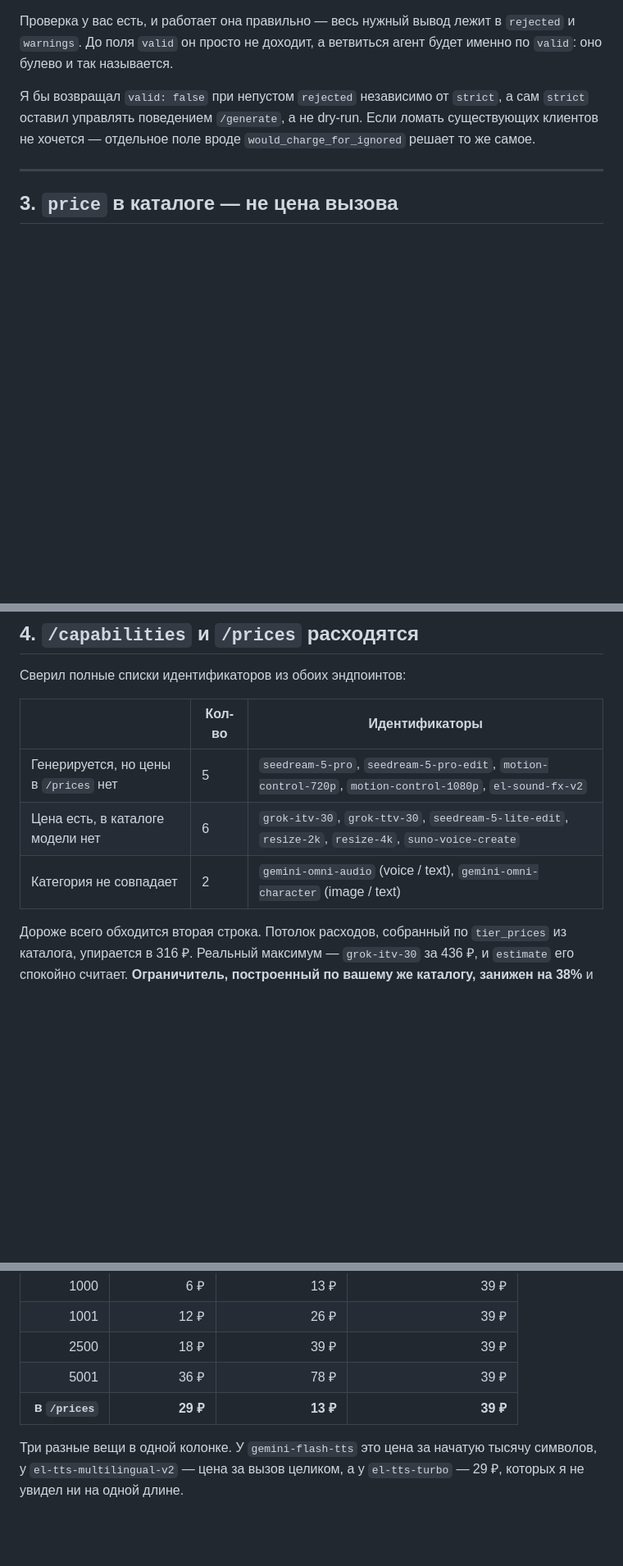
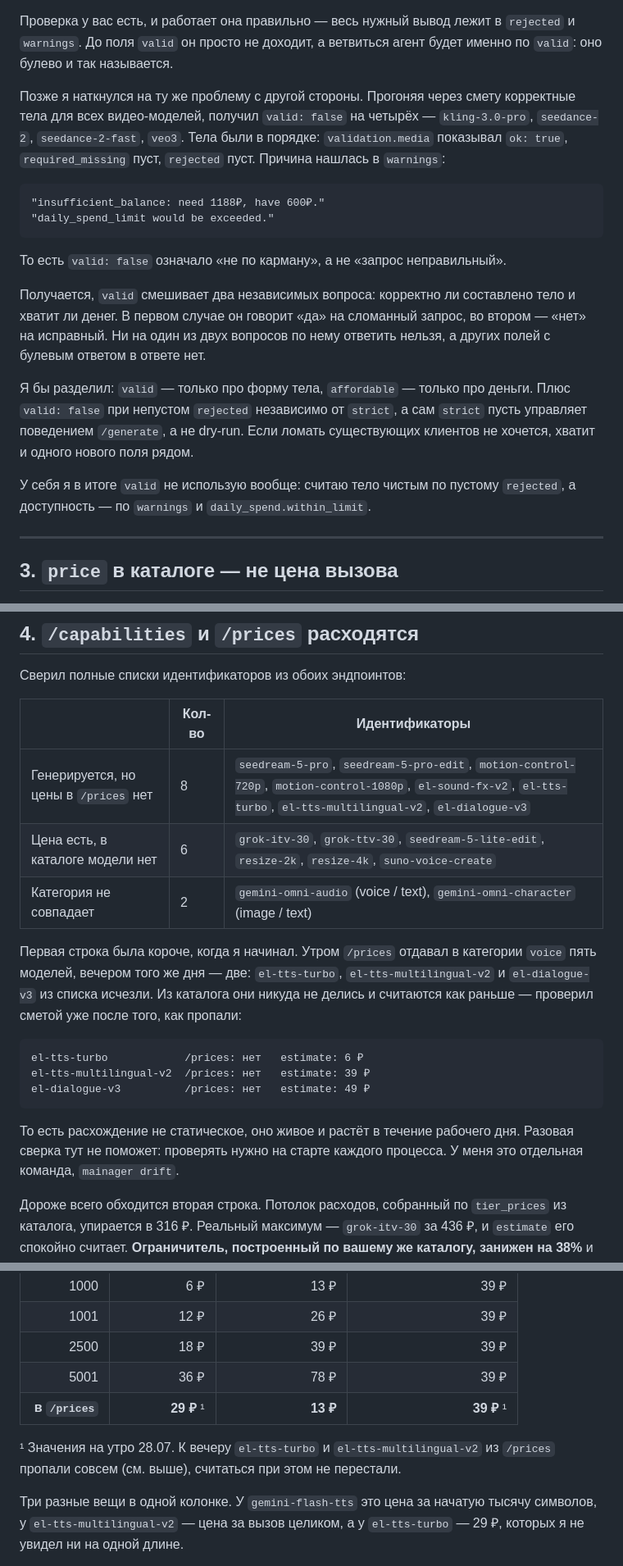
Before and after one commit to ConveningMoon/MAINAGER, a Markdown page: FINDINGS.md, 3 parts joined by grey strips. Shown at 82% size. GitHub-like rendering; blank space fills up the shorter version.

Commit message:
record price list drifting during a single working day

````diff
--- a/FINDINGS.md
+++ b/FINDINGS.md
@@ -107,10 +107,31 @@ generate_content     properties: type, model, prompt, params,
 `rejected` и `warnings`. До поля `valid` он просто не доходит, а ветвиться агент
 будет именно по `valid`: оно булево и так называется.
 
-Я бы возвращал `valid: false` при непустом `rejected` независимо от `strict`, а
-сам `strict` оставил управлять поведением `/generate`, а не dry-run. Если ломать
-существующих клиентов не хочется — отдельное поле вроде `would_charge_for_ignored`
-решает то же самое.
+Позже я наткнулся на ту же проблему с другой стороны. Прогоняя через смету
+корректные тела для всех видео-моделей, получил `valid: false` на четырёх —
+`kling-3.0-pro`, `seedance-2`, `seedance-2-fast`, `veo3`. Тела были в порядке:
+`validation.media` показывал `ok: true`, `required_missing` пуст, `rejected`
+пуст. Причина нашлась в `warnings`:
+
+```
+"insufficient_balance: need 1188₽, have 600₽."
+"daily_spend_limit would be exceeded."
+```
+
+То есть `valid: false` означало «не по карману», а не «запрос неправильный».
+
+Получается, `valid` смешивает два независимых вопроса: корректно ли составлено
+тело и хватит ли денег. В первом случае он говорит «да» на сломанный запрос, во
+втором — «нет» на исправный. Ни на один из двух вопросов по нему ответить
+нельзя, а других полей с булевым ответом в ответе нет.
+
+Я бы разделил: `valid` — только про форму тела, `affordable` — только про
+деньги. Плюс `valid: false` при непустом `rejected` независимо от `strict`, а
+сам `strict` пусть управляет поведением `/generate`, а не dry-run. Если ломать
+существующих клиентов не хочется, хватит и одного нового поля рядом.
+
+У себя я в итоге `valid` не использую вообще: считаю тело чистым по пустому
+`rejected`, а доступность — по `warnings` и `daily_spend.within_limit`.
 
 ---
 
@@ -137,9 +158,25 @@ grok-ttv 36 ₽ · grok-ttv-10 196 ₽ · grok-ttv-20 316 ₽ · grok-ttv-30 436
 
 | | Кол-во | Идентификаторы |
 |---|---|---|
-| Генерируется, но цены в `/prices` нет | 5 | `seedream-5-pro`, `seedream-5-pro-edit`, `motion-control-720p`, `motion-control-1080p`, `el-sound-fx-v2` |
+| Генерируется, но цены в `/prices` нет | 8 | `seedream-5-pro`, `seedream-5-pro-edit`, `motion-control-720p`, `motion-control-1080p`, `el-sound-fx-v2`, `el-tts-turbo`, `el-tts-multilingual-v2`, `el-dialogue-v3` |
 | Цена есть, в каталоге модели нет | 6 | `grok-itv-30`, `grok-ttv-30`, `seedream-5-lite-edit`, `resize-2k`, `resize-4k`, `suno-voice-create` |
 | Категория не совпадает | 2 | `gemini-omni-audio` (voice / text), `gemini-omni-character` (image / text) |
+
+Первая строка была короче, когда я начинал. Утром `/prices` отдавал в категории
+`voice` пять моделей, вечером того же дня — две: `el-tts-turbo`,
+`el-tts-multilingual-v2` и `el-dialogue-v3` из списка исчезли. Из каталога они
+никуда не делись и считаются как раньше — проверил сметой уже после того, как
+пропали:
+
+```
+el-tts-turbo            /prices: нет   estimate: 6 ₽
+el-tts-multilingual-v2  /prices: нет   estimate: 39 ₽
+el-dialogue-v3          /prices: нет   estimate: 49 ₽
+```
+
+То есть расхождение не статическое, оно живое и растёт в течение рабочего дня.
+Разовая сверка тут не поможет: проверять нужно на старте каждого процесса.
+У меня это отдельная команда, `mainager drift`.
 
 Дороже всего обходится вторая строка. Потолок расходов, собранный по
 `tier_prices` из каталога, упирается в 316 ₽. Реальный максимум —
@@ -164,7 +201,10 @@ grok-ttv 36 ₽ · grok-ttv-10 196 ₽ · grok-ttv-20 316 ₽ · grok-ttv-30 436
 | 1001 | 12 ₽ | 26 ₽ | 39 ₽ |
 | 2500 | 18 ₽ | 39 ₽ | 39 ₽ |
 | 5001 | 36 ₽ | 78 ₽ | 39 ₽ |
-| **в `/prices`** | **29 ₽** | **13 ₽** | **39 ₽** |
+| **в `/prices`** | **29 ₽** ¹ | **13 ₽** | **39 ₽** ¹ |
+
+¹ Значения на утро 28.07. К вечеру `el-tts-turbo` и `el-tts-multilingual-v2` из
+`/prices` пропали совсем (см. выше), считаться при этом не перестали.
 
 Три разные вещи в одной колонке. У `gemini-flash-tts` это цена за начатую
 тысячу символов, у `el-tts-multilingual-v2` — цена за вызов целиком, а у
````
